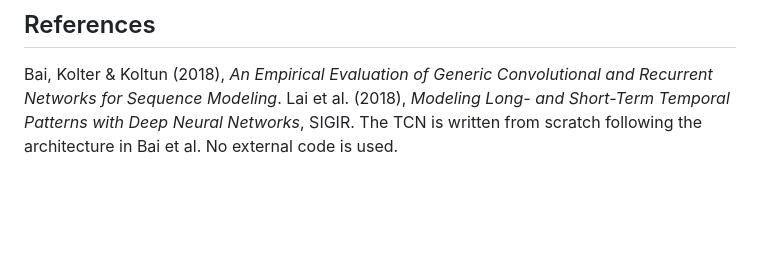
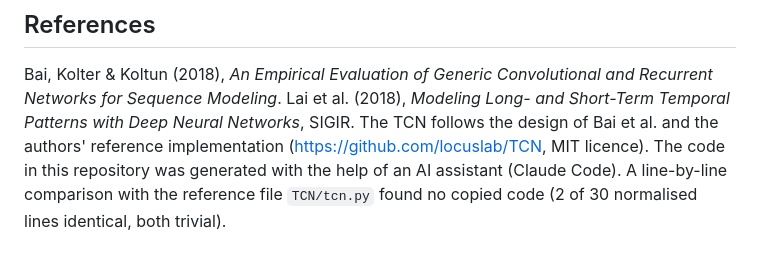
Before and after one commit to mstarckgh/ele680, a Markdown page: README.md, the part around the change. Drawn GitHub-style; blank space fills up the shorter version.

Commit message:
docs: report revisions, same-day baselines in figures, AI and reference-code disclosure

```diff
--- a/README.md
+++ b/README.md
@@ -83,4 +83,6 @@ paired comparison, horizon figure · `src/plots.py` tables and figures · `scrip
 ## References
 Bai, Kolter & Koltun (2018), *An Empirical Evaluation of Generic Convolutional and Recurrent Networks for Sequence Modeling*.
 Lai et al. (2018), *Modeling Long- and Short-Term Temporal Patterns with Deep Neural Networks*, SIGIR.
-The TCN is written from scratch following the architecture in Bai et al. No external code is used.
+The TCN follows the design of Bai et al. and the authors' reference implementation (https://github.com/locuslab/TCN, MIT licence).
+The code in this repository was generated with the help of an AI assistant (Claude Code).
+A line-by-line comparison with the reference file `TCN/tcn.py` found no copied code (2 of 30 normalised lines identical, both trivial).
```
Also changed, not shown: figures/png/forecast_examples.png, figures/png/residual_length.png, figures/png/rf_residual.png, 6 other files.
